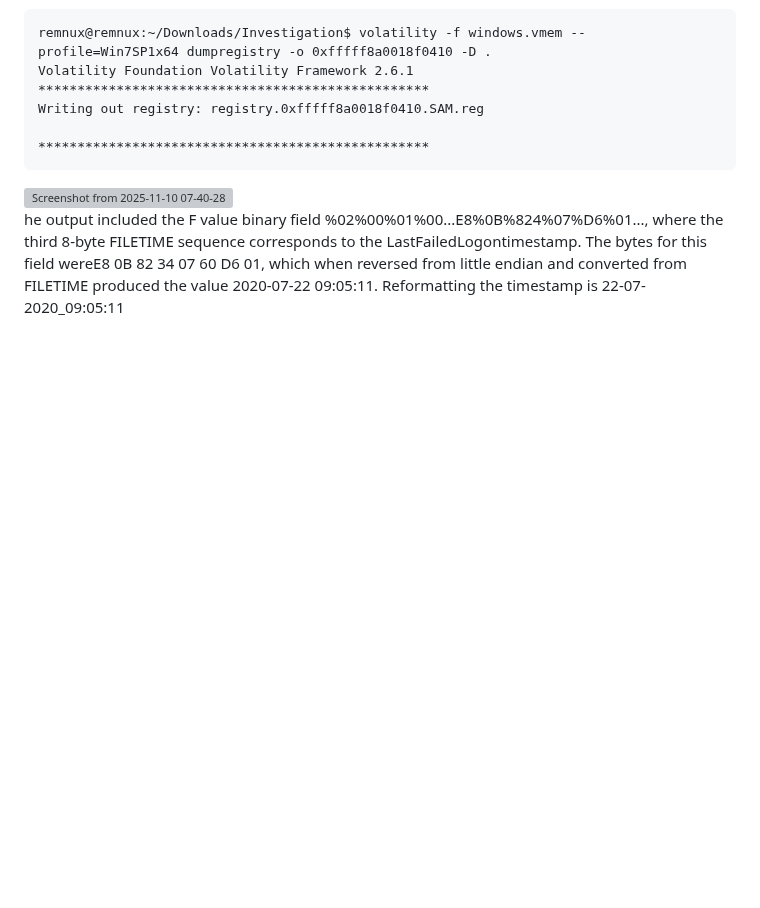
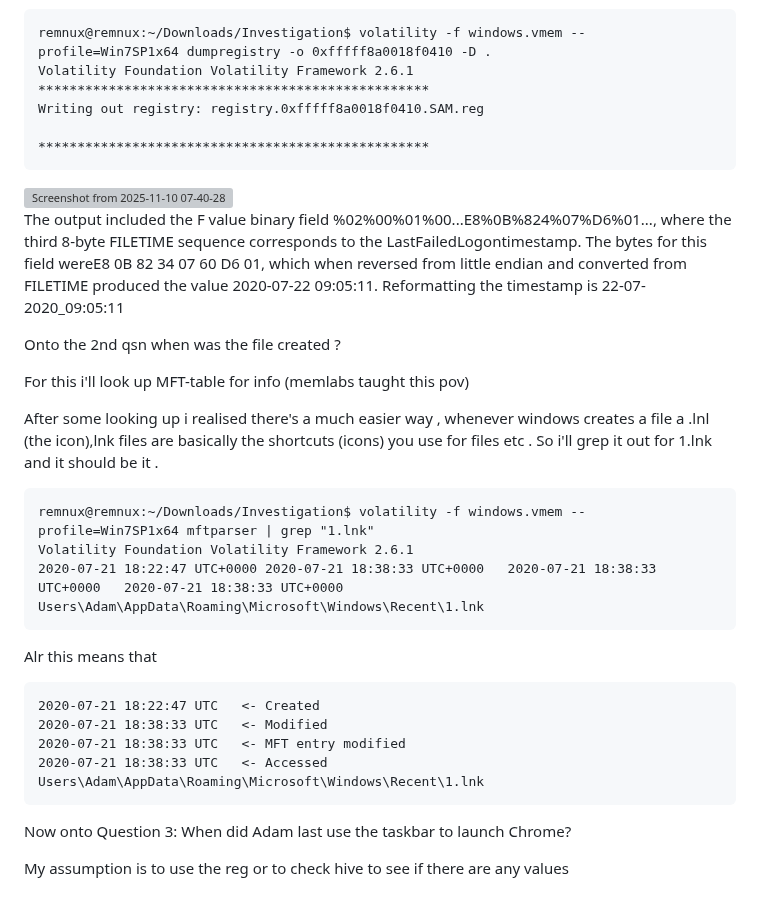
Before and after one commit to mooofin/CTFs, a Markdown page: CTFs-main/DFIR-LABS/Investigation Continues.md, the part around the change. GitHub-like rendering; blank space fills up the shorter version; grey boxes are pictures that could not be loaded.

````diff
--- a/CTFs-main/DFIR-LABS/Investigation Continues.md
+++ b/CTFs-main/DFIR-LABS/Investigation Continues.md
@@ -70,5 +70,32 @@ Writing out registry: registry.0xfffff8a0018f0410.SAM.reg
 ```
 <img width="1920" height="1020" alt="Screenshot from 2025-11-10 07-40-28" src="https://github.com/user-attachments/assets/b5fb2a0e-218f-4447-a269-0d22b61161fb" />
 
+The output included the F value binary field %02%00%01%00...E8%0B%824%07\%D6%01..., where the third 8-byte FILETIME sequence corresponds to the LastFailedLogontimestamp. The bytes for this field wereE8 0B 82 34 07 60 D6 01, which when reversed from little endian and converted from FILETIME produced the value 2020-07-22 09:05:11. Reformatting the timestamp is  22-07-2020_09:05:11
 
- he output included the F value binary field %02%00%01%00...E8%0B%824%07\%D6%01..., where the third 8-byte FILETIME sequence corresponds to the LastFailedLogontimestamp. The bytes for this field wereE8 0B 82 34 07 60 D6 01, which when reversed from little endian and converted from FILETIME produced the value 2020-07-22 09:05:11. Reformatting the timestamp is  22-07-2020_09:05:11
+
+Onto the 2nd qsn when was the file created ?
+
+
+For this i'll look up MFT-table for info (memlabs taught this pov)
+
+After some looking up i realised there's a much easier way , whenever windows creates a file a .lnl (the icon),lnk files are basically the shortcuts (icons) you use for files etc . So i'll grep it out for 1.lnk and it should be it  .
+
+
+```
+remnux@remnux:~/Downloads/Investigation$ volatility -f windows.vmem --profile=Win7SP1x64 mftparser | grep "1.lnk"
+Volatility Foundation Volatility Framework 2.6.1
+2020-07-21 18:22:47 UTC+0000 2020-07-21 18:38:33 UTC+0000   2020-07-21 18:38:33 UTC+0000   2020-07-21 18:38:33 UTC+0000   Users\Adam\AppData\Roaming\Microsoft\Windows\Recent\1.lnk
+```
+
+Alr this means that
+
+```
+2020-07-21 18:22:47 UTC   <- Created
+2020-07-21 18:38:33 UTC   <- Modified
+2020-07-21 18:38:33 UTC   <- MFT entry modified
+2020-07-21 18:38:33 UTC   <- Accessed
+Users\Adam\AppData\Roaming\Microsoft\Windows\Recent\1.lnk
+```
+Now onto Question 3: When did Adam last use the taskbar to launch Chrome?
+
+My assumption is to use the reg or to check hive to see if there are any values
````
